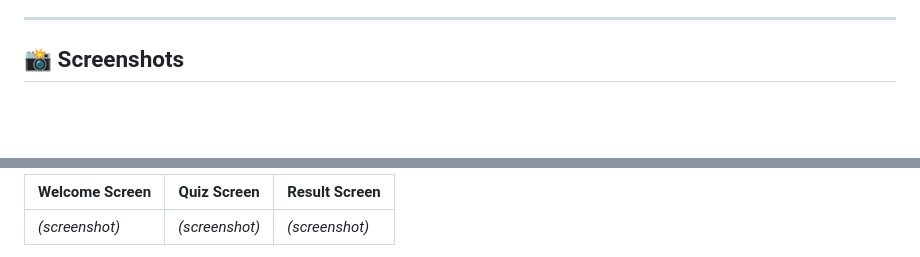
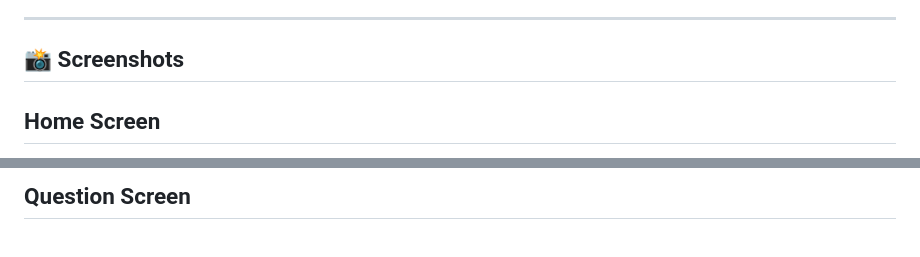
Before and after one commit to Abhishiktha2420030792/SCT_WD_3, a Markdown page: README.md, 2 parts joined by grey strips. GitHub-like rendering; blank space fills up the shorter version.

```diff
--- a/README.md
+++ b/README.md
@@ -90,4 +90,5 @@ quiz-app/
 
 ## 📸 Screenshots
 
+## Home Screen
 
@@ -94,5 +97,3 @@ quiz-app/
 
-| Welcome Screen | Quiz Screen | Result Screen |
-|---|---|---|
-| _(screenshot)_ | _(screenshot)_ | _(screenshot)_ |
+## Question Screen
 
```
Also changed, not shown: other parts of README.md (+10 -1 lines).
